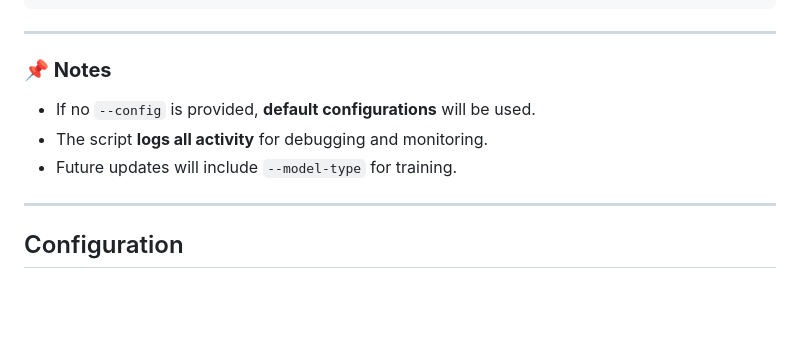
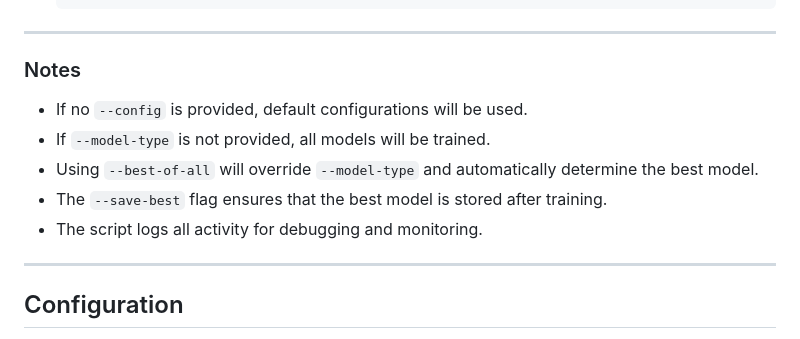
Before and after one commit to kjpou1/ml_project_template, a Markdown page: README.md, the part around the change printed below. Drawn GitHub-style; blank space fills up the shorter version.

```diff
--- a/README.md
+++ b/README.md
@@ -146,10 +163,12 @@ python launch.py train --debug
 
 ---
 
-### **📌 Notes**
-- If no `--config` is provided, **default configurations** will be used.
-- The script **logs all activity** for debugging and monitoring.
-- Future updates will include `--model-type` for training.
+### Notes
+- If no `--config` is provided, default configurations will be used.
+- If `--model-type` is not provided, all models will be trained.
+- Using `--best-of-all` will override `--model-type` and automatically determine the best model.
+- The `--save-best` flag ensures that the best model is stored after training.
+- The script logs all activity for debugging and monitoring.
 
 ---
 
```
Also changed, not shown: other parts of README.md (+44 -27 lines).
